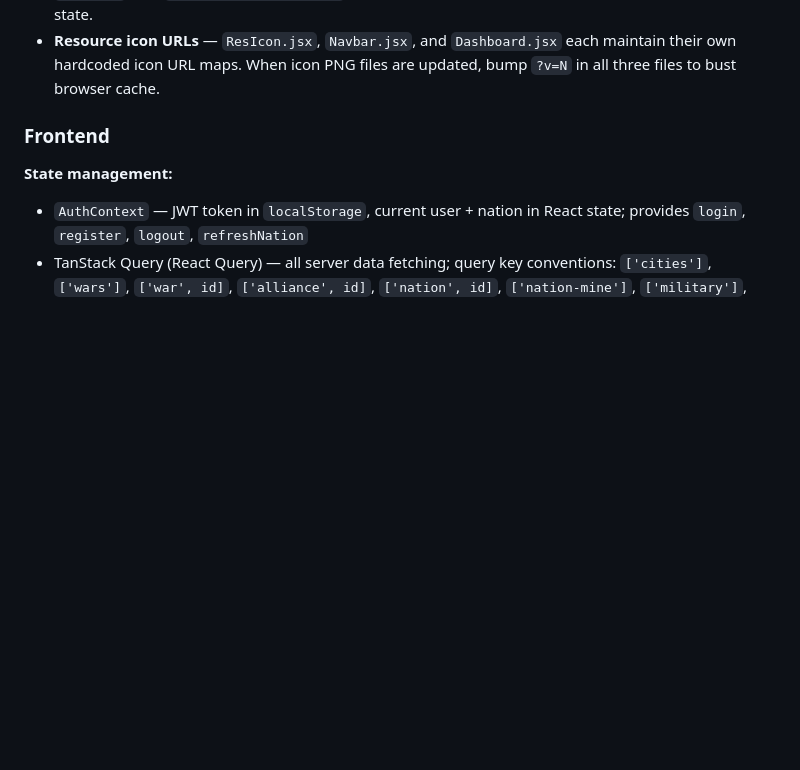
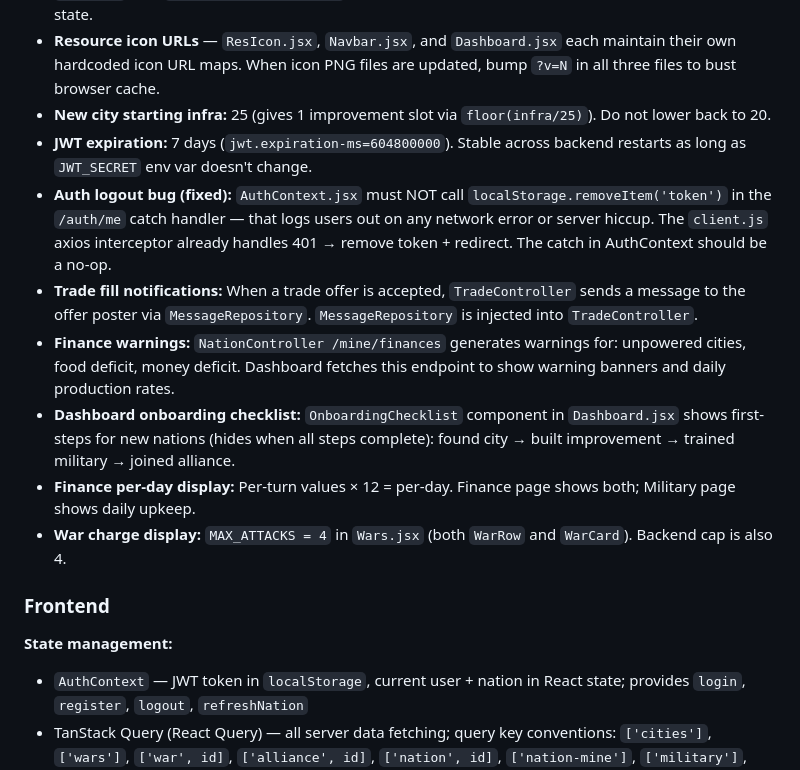
Before and after one commit to LoneTechWiz/project-empire, a Markdown page: CLAUDE.md, the part around the change. GitHub-like rendering; blank space fills up the shorter version.

Commit message:
Update CLAUDE.md with session learnings

```diff
--- a/CLAUDE.md
+++ b/CLAUDE.md
@@ -116,6 +116,14 @@ journalctl --user -u empire-backend -f
 - **Username login is case-insensitive** — `UserRepository` uses `findByUsernameIgnoreCase` for login and `existsByUsernameIgnoreCase` for registration. Do not change these back to the case-sensitive variants.
 - **React forms on mobile** — password managers may silently fill inputs without triggering React `onChange`. Use `new FormData(e.target)` to read actual DOM values on submit, falling back to React state.
 - **Resource icon URLs** — `ResIcon.jsx`, `Navbar.jsx`, and `Dashboard.jsx` each maintain their own hardcoded icon URL maps. When icon PNG files are updated, bump `?v=N` in all three files to bust browser cache.
+- **New city starting infra:** 25 (gives 1 improvement slot via `floor(infra/25)`). Do not lower back to 20.
+- **JWT expiration:** 7 days (`jwt.expiration-ms=604800000`). Stable across backend restarts as long as `JWT_SECRET` env var doesn't change.
+- **Auth logout bug (fixed):** `AuthContext.jsx` must NOT call `localStorage.removeItem('token')` in the `/auth/me` catch handler — that logs users out on any network error or server hiccup. The `client.js` axios interceptor already handles 401 → remove token + redirect. The catch in AuthContext should be a no-op.
+- **Trade fill notifications:** When a trade offer is accepted, `TradeController` sends a message to the offer poster via `MessageRepository`. `MessageRepository` is injected into `TradeController`.
+- **Finance warnings:** `NationController /mine/finances` generates warnings for: unpowered cities, food deficit, money deficit. Dashboard fetches this endpoint to show warning banners and daily production rates.
+- **Dashboard onboarding checklist:** `OnboardingChecklist` component in `Dashboard.jsx` shows first-steps for new nations (hides when all steps complete): found city → built improvement → trained military → joined alliance.
+- **Finance per-day display:** Per-turn values × 12 = per-day. Finance page shows both; Military page shows daily upkeep.
+- **War charge display:** `MAX_ATTACKS = 4` in `Wars.jsx` (both `WarRow` and `WarCard`). Backend cap is also 4.
 
 ### Frontend
 
```
